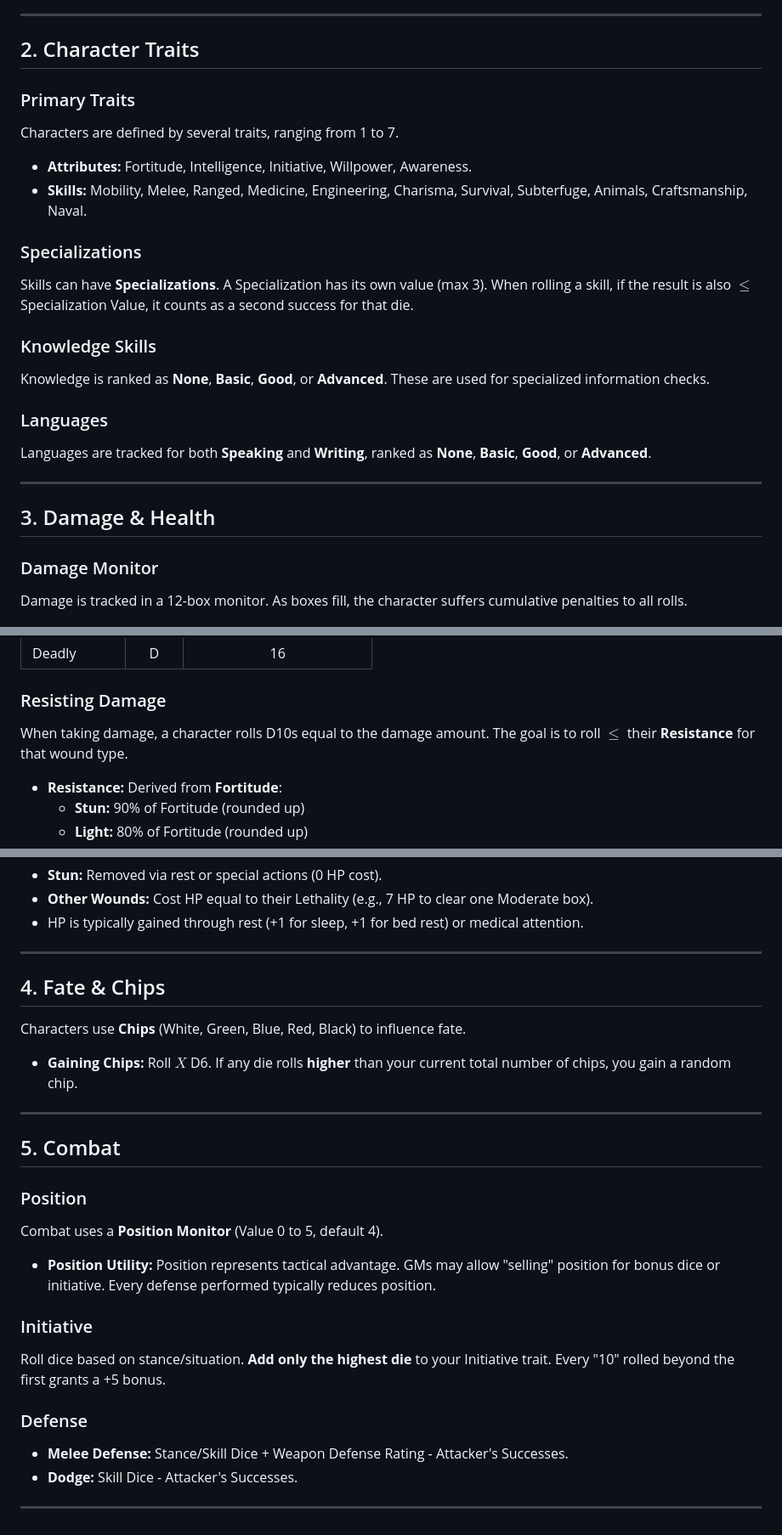
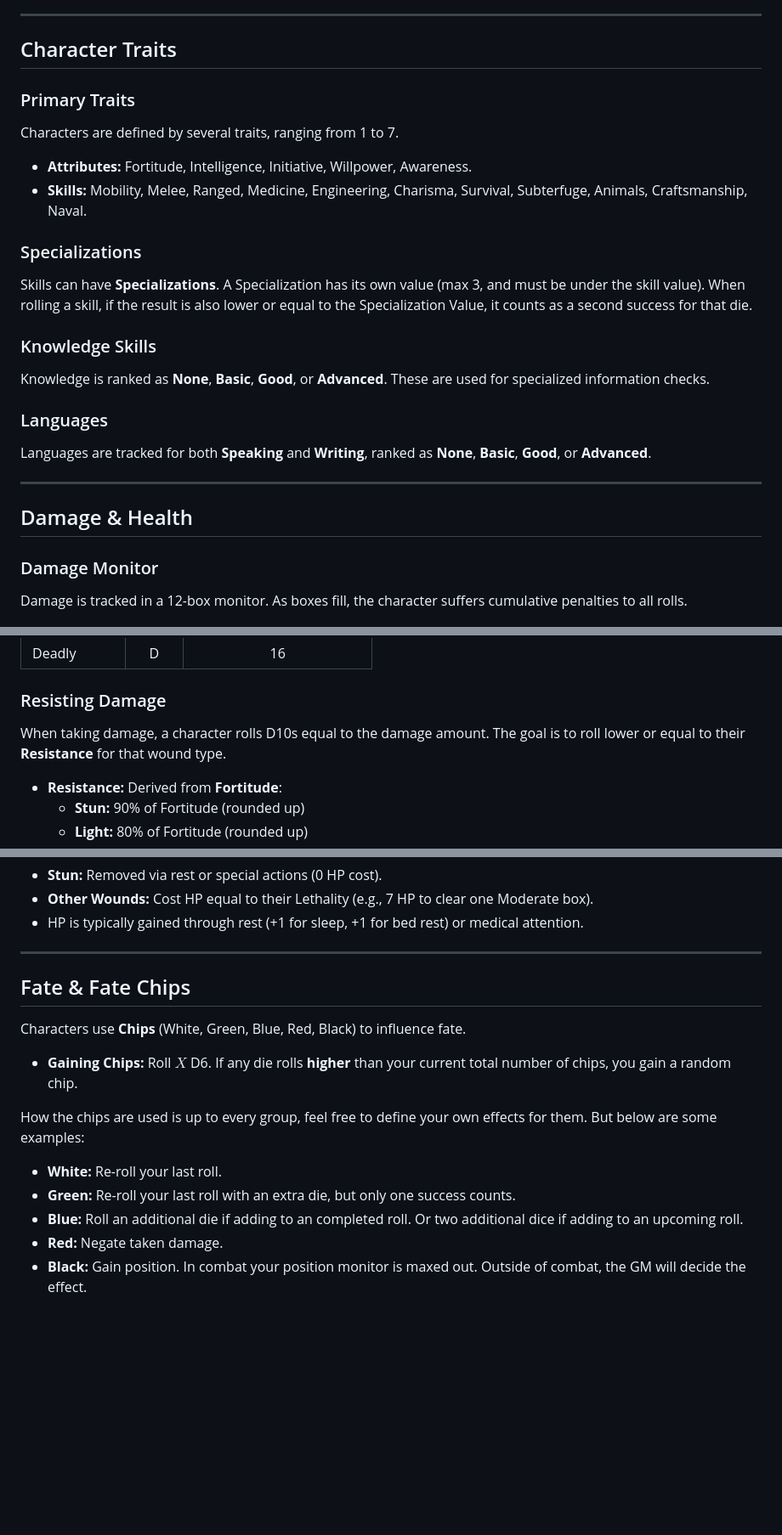
Before and after one commit to foonly/usr, a Markdown page: docs/core_rules.md, 3 parts joined by grey strips. Shown at 85% size. Drawn GitHub-style; blank space fills up the shorter version.

```diff
--- a/docs/core_rules.md
+++ b/docs/core_rules.md
@@ -25,7 +25,7 @@ USR uses **D10s** for all checks. The number of dice rolled depends on the **Dif
 
 ---
 
-## 2. Character Traits
+## Character Traits
 
 ### Primary Traits
 
@@ -36,7 +36,7 @@ Characters are defined by several traits, ranging from 1 to 7.
 
 ### Specializations
 
-Skills can have **Specializations**. A Specialization has its own value (max 3). When rolling a skill, if the result is also $\le$ Specialization Value, it counts as a second success for that die.
+Skills can have **Specializations**. A Specialization has its own value (max 3, and must be under the skill value). When rolling a skill, if the result is also lower or equal to the Specialization Value, it counts as a second success for that die.
 
 ### Knowledge Skills
 
@@ -48,7 +48,7 @@ Languages are tracked for both **Speaking** and **Writing**, ranked as **None**,
 
 ---
 
-## 3. Damage & Health
+## Damage & Health
 
 ### Damage Monitor
 
@@ -72,7 +72,7 @@ Damage is tracked in a 12-box monitor. As boxes fill, the character suffers cumu
 
 ### Resisting Damage
 
-When taking damage, a character rolls D10s equal to the damage amount. The goal is to roll $\le$ their **Resistance** for that wound type.
+When taking damage, a character rolls D10s equal to the damage amount. The goal is to roll lower or equal to their **Resistance** for that wound type.
 
 - **Resistance:** Derived from **Fortitude**:
   - **Stun:** 90% of Fortitude (rounded up)
@@ -92,31 +92,16 @@ Characters use **Healing Points (HP)** to clear damage boxes.
 
 ---
 
-## 4. Fate & Chips
+## Fate & Fate Chips
 
 Characters use **Chips** (White, Green, Blue, Red, Black) to influence fate.
 
 - **Gaining Chips:** Roll $X$ D6. If any die rolls **higher** than your current total number of chips, you gain a random chip.
 
+How the chips are used is up to every group, feel free to define your own effects for them. But below are some examples:
 
-
----
-
-## 5. Combat
-
-### Position
-
-Combat uses a **Position Monitor** (Value 0 to 5, default 4).
-
-- **Position Utility:** Position represents tactical advantage. GMs may allow "selling" position for bonus dice or initiative. Every defense performed typically reduces position.
-
-### Initiative
-
-Roll dice based on stance/situation. **Add only the highest die** to your Initiative trait. Every "10" rolled beyond the first grants a +5 bonus.
-
-### Defense
-
-- **Melee Defense:** Stance/Skill Dice + Weapon Defense Rating - Attacker's Successes.
-- **Dodge:** Skill Dice - Attacker's Successes.
-
----
+- **White:** Re-roll your last roll.
+- **Green:** Re-roll your last roll with an extra die, but only one success counts.
+- **Blue:** Roll an additional die if adding to an completed roll. Or two additional dice if adding to an upcoming roll.
+- **Red:** Negate taken damage.
+- **Black:** Gain position. In combat your position monitor is maxed out. Outside of combat, the GM will decide the effect.
```
Also changed, not shown: other parts of docs/core_rules.md (+1 -1 lines), docs/combat.md (added, +16 -0 lines), docs/old_reference.md (added, +314 -0 lines).
